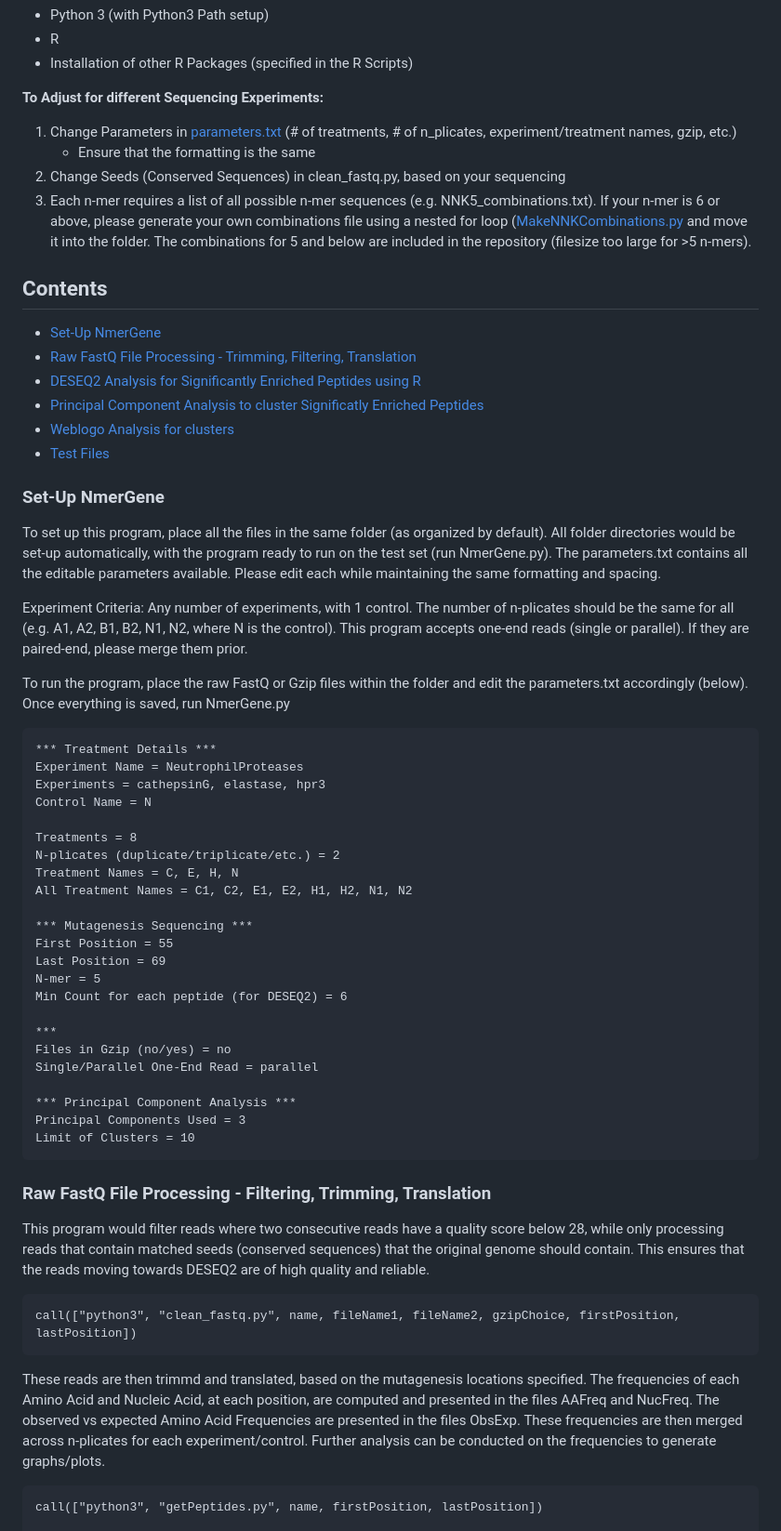
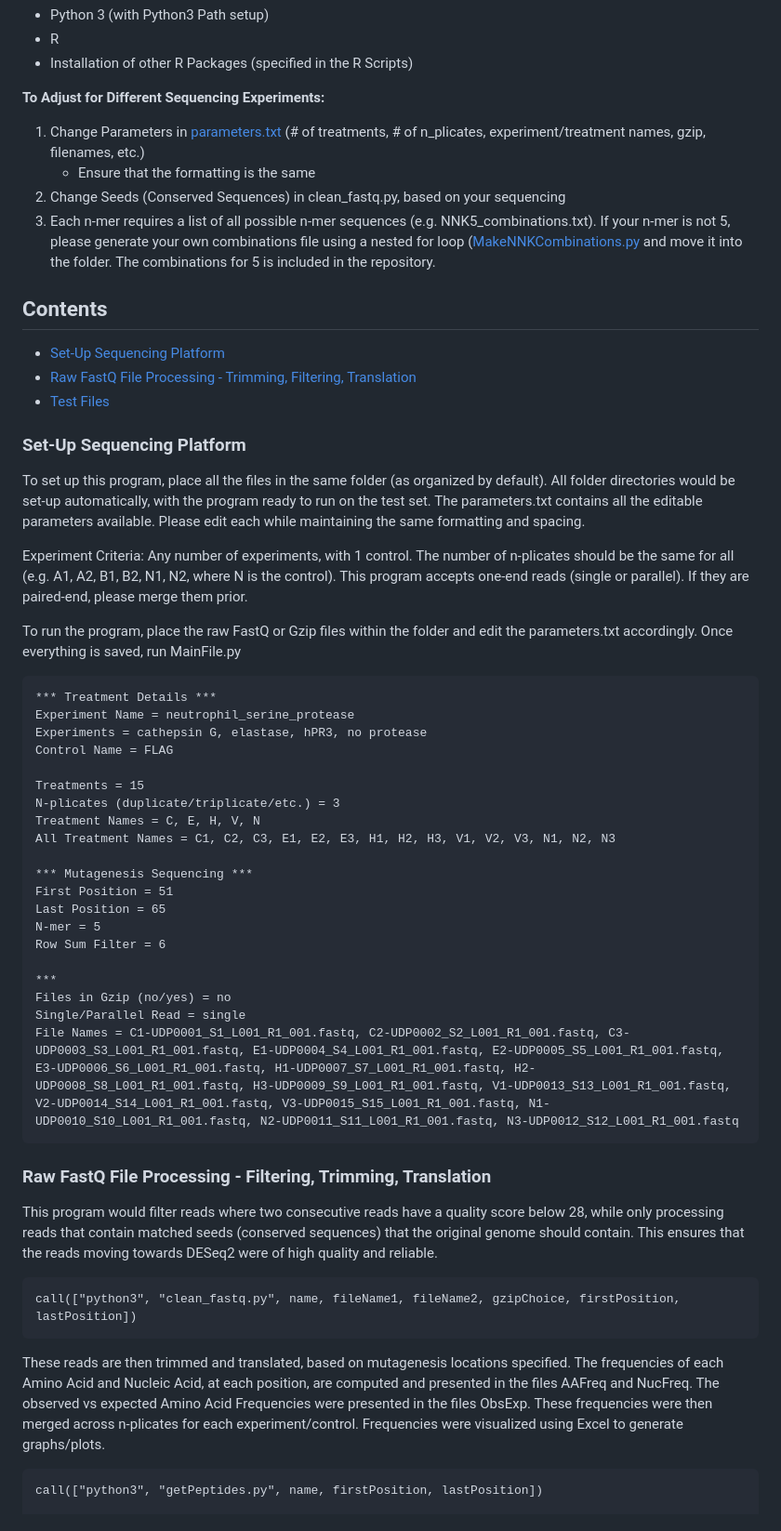
Before and after one commit to YuEnoch/ProteaseProfiling, a Markdown page: README.md, the part around the change printed below. Shown: that part at 93% size. Drawn GitHub-style.

````diff
--- a/README.md
+++ b/README.md
@@ -17,64 +17,58 @@ Please specify experiment details/names in parameter.txt, which has all the defa
 * Installation of other R Packages (specified in the R Scripts)
 
 
-**To Adjust for different Sequencing Experiments:**
-1. Change Parameters in [parameters.txt](/parameters.txt) (# of treatments, # of n_plicates, experiment/treatment names, gzip, etc.)
+**To Adjust for Different Sequencing Experiments:**
+1. Change Parameters in [parameters.txt](/parameters.txt) (# of treatments, # of n_plicates, experiment/treatment names, gzip, filenames, etc.)
    - Ensure that the formatting is the same
 2. Change Seeds (Conserved Sequences) in clean_fastq.py, based on your sequencing
-3. Each n-mer requires a list of all possible n-mer sequences (e.g. NNK5_combinations.txt). If your n-mer is 6 or above, please generate your own combinations file using a nested for loop ([MakeNNKCombinations.py](/MakeNNKCombinations.py) and move it into the folder. The combinations for 5 and below are included in the repository (filesize too large for >5 n-mers).
+3. Each n-mer requires a list of all possible n-mer sequences (e.g. NNK5_combinations.txt). If your n-mer is not 5, please generate your own combinations file using a nested for loop ([MakeNNKCombinations.py](/MakeNNKCombinations.py) and move it into the folder. The combinations for 5 is included in the repository.
 
 
 ## Contents
 
-* [Set-Up NmerGene](#set-up-nmergene)
+* [Set-Up Sequencing Platform](#set-up-sequencing-platform)
 * [Raw FastQ File Processing - Trimming, Filtering, Translation](#raw-fastq-file-processing---trimming-filtering-translation)
-* [DESEQ2 Analysis for Significantly Enriched Peptides using R](#deseq2-analysis-for-significantly-enriched-peptides-using-r)
-* [Principal Component Analysis to cluster Significatly Enriched Peptides](#principal-component-analysis-to-cluster-significatly-enriched-peptides)
-* [Weblogo Analysis for clusters](#weblogo-analysis-for-clusters)
 * [Test Files](#test-files)
 
-### Set-Up NmerGene
-To set up this program, place all the files in the same folder (as organized by default). All folder directories would be set-up automatically, with the program ready to run on the test set (run NmerGene.py). The parameters.txt contains all the editable parameters available. Please edit each while maintaining the same formatting and spacing.
+### Set-Up Sequencing Platform
+To set up this program, place all the files in the same folder (as organized by default). All folder directories would be set-up automatically, with the program ready to run on the test set. The parameters.txt contains all the editable parameters available. Please edit each while maintaining the same formatting and spacing.
 
 Experiment Criteria: Any number of experiments, with 1 control. The number of n-plicates should be the same for all (e.g. A1, A2, B1, B2, N1, N2, where N is the control). This program accepts one-end reads (single or parallel). If they are paired-end, please merge them prior.
 
-To run the program, place the raw FastQ or Gzip files within the folder and edit the parameters.txt accordingly (below). Once everything is saved, run NmerGene.py
+To run the program, place the raw FastQ or Gzip files within the folder and edit the parameters.txt accordingly. Once everything is saved, run MainFile.py
 
 ```
 *** Treatment Details ***
-Experiment Name = NeutrophilProteases
-Experiments = cathepsinG, elastase, hpr3
-Control Name = N
+Experiment Name = neutrophil_serine_protease
+Experiments = cathepsin G, elastase, hPR3, no protease
+Control Name = FLAG
 
-Treatments = 8
-N-plicates (duplicate/triplicate/etc.) = 2
-Treatment Names = C, E, H, N
-All Treatment Names = C1, C2, E1, E2, H1, H2, N1, N2
+Treatments = 15
+N-plicates (duplicate/triplicate/etc.) = 3
+Treatment Names = C, E, H, V, N
+All Treatment Names = C1, C2, C3, E1, E2, E3, H1, H2, H3, V1, V2, V3, N1, N2, N3
 
 *** Mutagenesis Sequencing ***
-First Position = 55
-Last Position = 69
+First Position = 51
+Last Position = 65
 N-mer = 5
-Min Count for each peptide (for DESEQ2) = 6
+Row Sum Filter = 6
 
 ***
 Files in Gzip (no/yes) = no
-Single/Parallel One-End Read = parallel
-
-*** Principal Component Analysis ***
-Principal Components Used = 3
-Limit of Clusters = 10
+Single/Parallel Read = single
+File Names = C1-UDP0001_S1_L001_R1_001.fastq, C2-UDP0002_S2_L001_R1_001.fastq, C3-UDP0003_S3_L001_R1_001.fastq, E1-UDP0004_S4_L001_R1_001.fastq, E2-UDP0005_S5_L001_R1_001.fastq, E3-UDP0006_S6_L001_R1_001.fastq, H1-UDP0007_S7_L001_R1_001.fastq, H2-UDP0008_S8_L001_R1_001.fastq, H3-UDP0009_S9_L001_R1_001.fastq, V1-UDP0013_S13_L001_R1_001.fastq, V2-UDP0014_S14_L001_R1_001.fastq, V3-UDP0015_S15_L001_R1_001.fastq, N1-UDP0010_S10_L001_R1_001.fastq, N2-UDP0011_S11_L001_R1_001.fastq, N3-UDP0012_S12_L001_R1_001.fastq
 ```
 
 
 ### Raw FastQ File Processing - Filtering, Trimming, Translation
-This program would filter reads where two consecutive reads have a quality score below 28, while only processing reads that contain matched seeds (conserved sequences) that the original genome should contain. This ensures that the reads moving towards DESEQ2 are of high quality and reliable.
+This program would filter reads where two consecutive reads have a quality score below 28, while only processing reads that contain matched seeds (conserved sequences) that the original genome should contain. This ensures that the reads moving towards DESeq2 were of high quality and reliable.
 
 ```
 call(["python3", "clean_fastq.py", name, fileName1, fileName2, gzipChoice, firstPosition, lastPosition])
 ```
 
-These reads are then trimmd and translated, based on the mutagenesis locations specified. The frequencies of each Amino Acid and Nucleic Acid, at each position, are computed and presented in the files AAFreq and NucFreq. The observed vs expected Amino Acid Frequencies are presented in the files ObsExp. These frequencies are then merged across n-plicates for each experiment/control. Further analysis can be conducted on the frequencies to generate graphs/plots.
+These reads are then trimmed and translated, based on mutagenesis locations specified. The frequencies of each Amino Acid and Nucleic Acid, at each position, are computed and presented in the files AAFreq and NucFreq. The observed vs expected Amino Acid Frequencies were presented in the files ObsExp. These frequencies were then merged across n-plicates for each experiment/control. Frequencies were visualized using Excel to generate graphs/plots.
 
 ```
 call(["python3", "getPeptides.py", name, firstPosition, lastPosition])
````
Also changed, not shown: other parts of README.md (+23 -53 lines).
